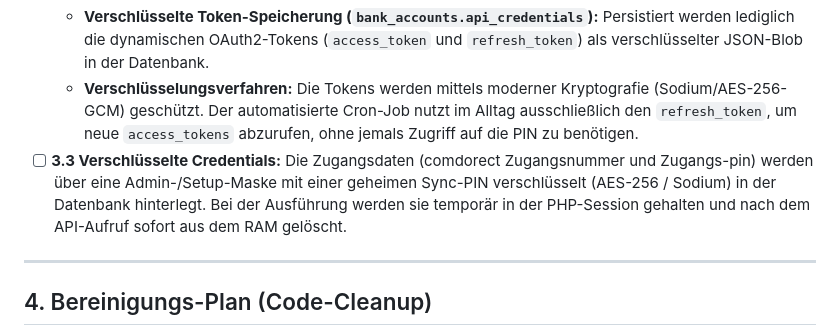
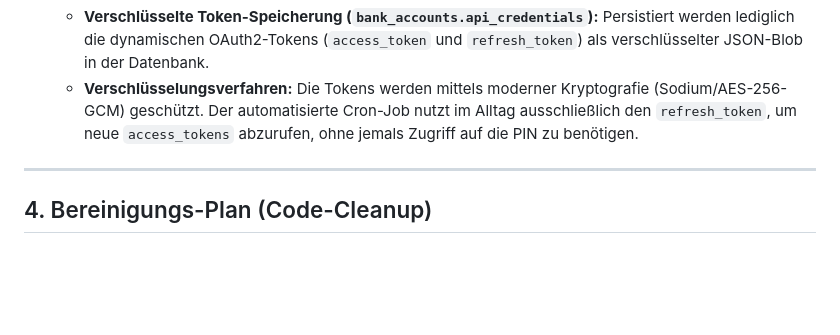
Before and after one commit to dgroebner/kai, a Markdown page: concepts/current/switch-csv-import-to-comdirect-api.md, the part around the change. Rendered like a GitHub page; blank space fills up the shorter version.

Commit message:
migrate from csv to comdirect API

```diff
--- a/concepts/current/switch-csv-import-to-comdirect-api.md
+++ b/concepts/current/switch-csv-import-to-comdirect-api.md
@@ -27,7 +27,6 @@
   - **Keine dauerhafte PIN-Speicherung:** Um das Risiko im Falle eines Datenlecks zu minimieren, werden die sensiblen Bank-Zugangsdaten (Zugangsnummer & PIN) *nicht* dauerhaft in der Datenbank gespeichert. Sie werden ausschließlich beim initialen Setup-Login im Arbeitsspeicher (RAM) verarbeitet, um den OAuth2-Flow und die photoTAN-Freigabe anzustoßen, und danach sofort verworfen.
   - **Verschlüsselte Token-Speicherung (`bank_accounts.api_credentials`):** Persistiert werden lediglich die dynamischen OAuth2-Tokens (`access_token` und `refresh_token`) als verschlüsselter JSON-Blob in der Datenbank.
   - **Verschlüsselungsverfahren:** Die Tokens werden mittels moderner Kryptografie (Sodium/AES-256-GCM) geschützt. Der automatisierte Cron-Job nutzt im Alltag ausschließlich den `refresh_token`, um neue `access_tokens` abzurufen, ohne jemals Zugriff auf die PIN zu benötigen.
-- [ ] **3.3 Verschlüsselte Credentials:** Die Zugangsdaten (comdorect Zugangsnummer und Zugangs-pin) werden über eine Admin-/Setup-Maske mit einer geheimen Sync-PIN verschlüsselt (AES-256 / Sodium) in der Datenbank hinterlegt. Bei der Ausführung werden sie temporär in der PHP-Session gehalten und nach dem API-Aufruf sofort aus dem RAM gelöscht.
 
 ---
 
```
